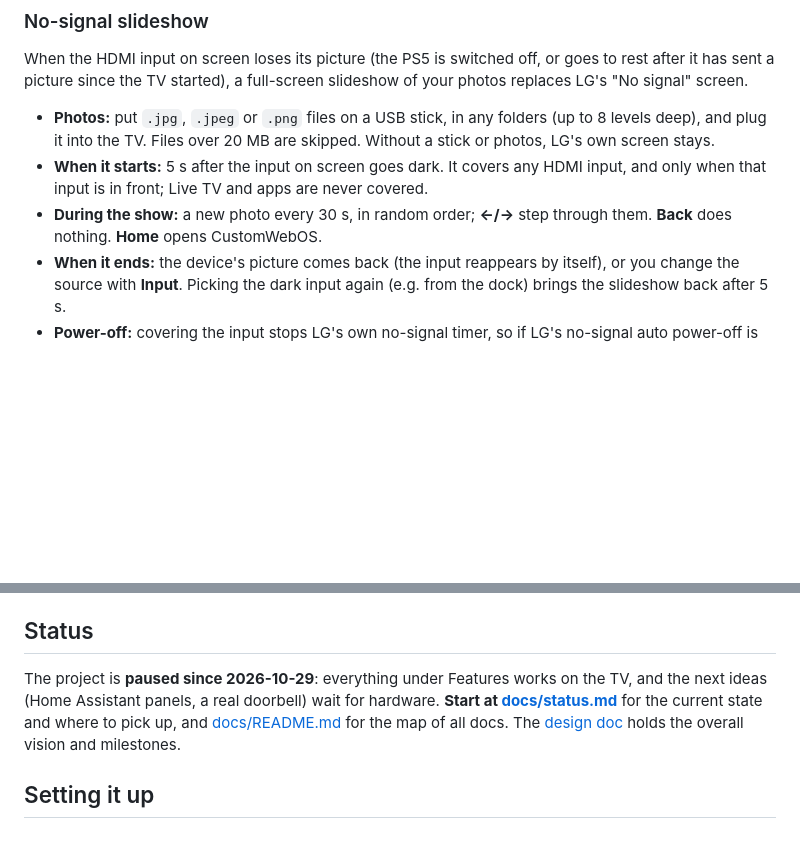
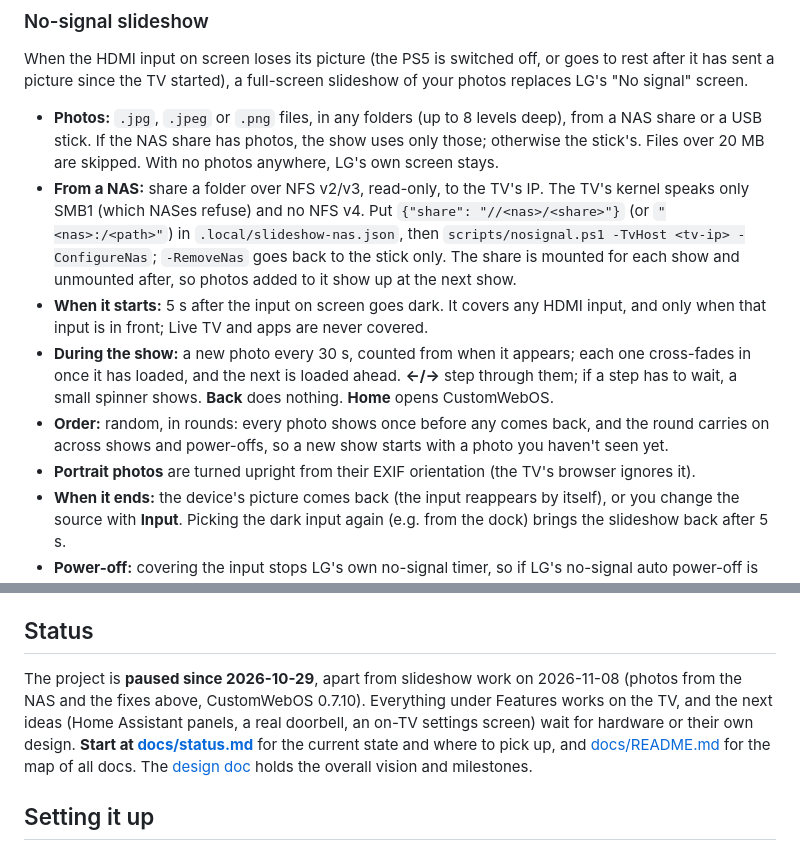
Before and after one commit to JazwinskiMichal/CustomWebOS, a Markdown page: README.md, 2 parts joined by grey strips. Drawn GitHub-style; blank space fills up the shorter version.

Commit message:
docs(readme): slideshow from the NAS, rounds, rotation, loading; status note
Co-Authored-By: Claude Opus 5.5 <noreply@anthropic.com>

```diff
--- a/README.md
+++ b/README.md
@@ -39,9 +39,12 @@ A CleanFrame-style home screen: a clock and Polish date on glass, a frosted-glas
 
 When the HDMI input on screen loses its picture (the PS5 is switched off, or goes to rest after it has sent a picture since the TV started), a full-screen slideshow of your photos replaces LG's "No signal" screen.
 
-- **Photos:** put `.jpg`, `.jpeg` or `.png` files on a USB stick, in any folders (up to 8 levels deep), and plug it into the TV. Files over 20 MB are skipped. Without a stick or photos, LG's own screen stays.
+- **Photos:** `.jpg`, `.jpeg` or `.png` files, in any folders (up to 8 levels deep), from a NAS share or a USB stick. If the NAS share has photos, the show uses only those; otherwise the stick's. Files over 20 MB are skipped. With no photos anywhere, LG's own screen stays.
+- **From a NAS:** share a folder over NFS v2/v3, read-only, to the TV's IP. The TV's kernel speaks only SMB1 (which NASes refuse) and no NFS v4. Put `{"share": "//<nas>/<share>"}` (or `"<nas>:/<path>"`) in `.local/slideshow-nas.json`, then `scripts/nosignal.ps1 -TvHost <tv-ip> -ConfigureNas`; `-RemoveNas` goes back to the stick only. The share is mounted for each show and unmounted after, so photos added to it show up at the next show.
 - **When it starts:** 5 s after the input on screen goes dark. It covers any HDMI input, and only when that input is in front; Live TV and apps are never covered.
-- **During the show:** a new photo every 30 s, in random order; **←/→** step through them. **Back** does nothing. **Home** opens CustomWebOS.
+- **During the show:** a new photo every 30 s, counted from when it appears; each one cross-fades in once it has loaded, and the next is loaded ahead. **←/→** step through them; if a step has to wait, a small spinner shows. **Back** does nothing. **Home** opens CustomWebOS.
+- **Order:** random, in rounds: every photo shows once before any comes back, and the round carries on across shows and power-offs, so a new show starts with a photo you haven't seen yet.
+- **Portrait photos** are turned upright from their EXIF orientation (the TV's browser ignores it).
 - **When it ends:** the device's picture comes back (the input reappears by itself), or you change the source with **Input**. Picking the dark input again (e.g. from the dock) brings the slideshow back after 5 s.
 - **Power-off:** covering the input stops LG's own no-signal timer, so if LG's no-signal auto power-off is on, the slideshow turns the TV off after 15 min itself. LG's screensaver may also come on over it.
 - **Install or remove:** `scripts/nosignal.ps1 -TvHost <tv-ip>` installs the boot hook (`-Remove` deletes it); it runs from the next boot. Its log on the TV is `/tmp/nosignal.log`.
@@ -92,7 +95,7 @@ See and control the TV from a PC on your home network: the home screen, Live TV,
 
 ## Status
 
-The project is **paused since 2026-10-29**: everything under Features works on the TV, and the next ideas (Home Assistant panels, a real doorbell) wait for hardware. **Start at [docs/status.md](docs/status.md)** for the current state and where to pick up, and [docs/README.md](docs/README.md) for the map of all docs. The [design doc](docs/superpowers/specs/2026-10-24-customwebos-design.md) holds the overall vision and milestones.
+The project is **paused since 2026-10-29**, apart from slideshow work on 2026-11-08 (photos from the NAS and the fixes above, CustomWebOS 0.7.10). Everything under Features works on the TV, and the next ideas (Home Assistant panels, a real doorbell, an on-TV settings screen) wait for hardware or their own design. **Start at [docs/status.md](docs/status.md)** for the current state and where to pick up, and [docs/README.md](docs/README.md) for the map of all docs. The [design doc](docs/superpowers/specs/2026-10-24-customwebos-design.md) holds the overall vision and milestones.
 
 ## Setting it up
 
```
Also changed, not shown: docs/status.md (+1 -1 lines).
